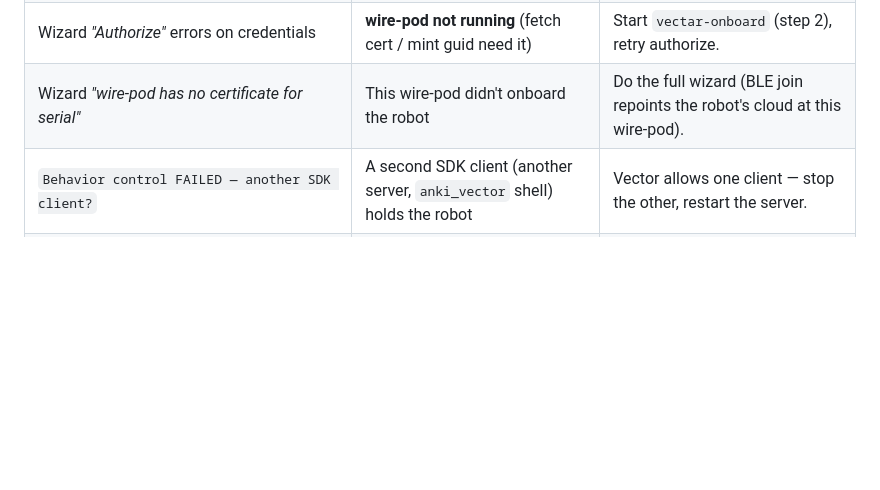
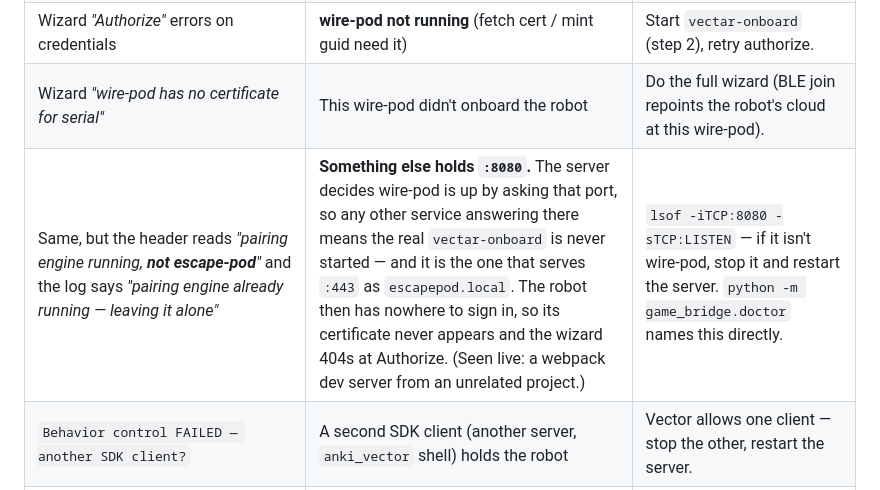
Before and after one commit to PtPavloTkachenko/VectAR-Airhokey, a Markdown page: docs/OPERATIONS.md, the part around the change. Rendered like a GitHub page; blank space fills up the shorter version.

Commit message:
Say what a squatted :8080 does, since the symptom points elsewhere
The server decides wire-pod is up by asking :8080, so anything else
answering there means the real vectar-onboard never starts — and it is
what serves :443 as escapepod.local. The robot has nowhere to sign in,
his certificate never appears, and the wizard fails at Authorize with
"no certificate for serial", which reads as a wire-pod fault. Cost a
debugging round to a webpack dev server from an unrelated project.

Co-Authored-By: Claude Opus 5 (1M context) <noreply@anthropic.com>

```diff
--- a/docs/OPERATIONS.md
+++ b/docs/OPERATIONS.md
@@ -143,6 +143,7 @@ and rewrites `sdk_config.ini`. You do **not** hand-edit the IP.
 | Wizard step 3 *"Wi-Fi connect failed (result 255)"* | Wrong Wi-Fi password, or a flaky/hidden network | Retype the password; prefer a normal 2.4/5GHz SSID or a phone hotspot. |
 | Wizard *"Authorize"* errors on credentials | **wire-pod not running** (fetch cert / mint guid need it) | Start `vectar-onboard` (step 2), retry authorize. |
 | Wizard *"wire-pod has no certificate for serial"* | This wire-pod didn't onboard the robot | Do the full wizard (BLE join repoints the robot's cloud at this wire-pod). |
+| Same, but the header reads *"pairing engine running, **not escape-pod**"* and the log says *"pairing engine already running — leaving it alone"* | **Something else holds `:8080`.** The server decides wire-pod is up by asking that port, so any other service answering there means the real `vectar-onboard` is never started — and it is the one that serves `:443` as `escapepod.local`. The robot then has nowhere to sign in, so its certificate never appears and the wizard 404s at Authorize. (Seen live: a webpack dev server from an unrelated project.) | `lsof -iTCP:8080 -sTCP:LISTEN` — if it isn't wire-pod, stop it and restart the server. `python -m game_bridge.doctor` names this directly. |
 | `Behavior control FAILED — another SDK client?` | A second SDK client (another server, `anki_vector` shell) holds the robot | Vector allows one client — stop the other, restart the server. |
 | Robot drives then freezes mid-rally | Pose went stale (Wi-Fi drop) — deadman stopped it (by design) | Restore Wi-Fi; the link + rally resume. Do not disable the deadman. |
 
```
